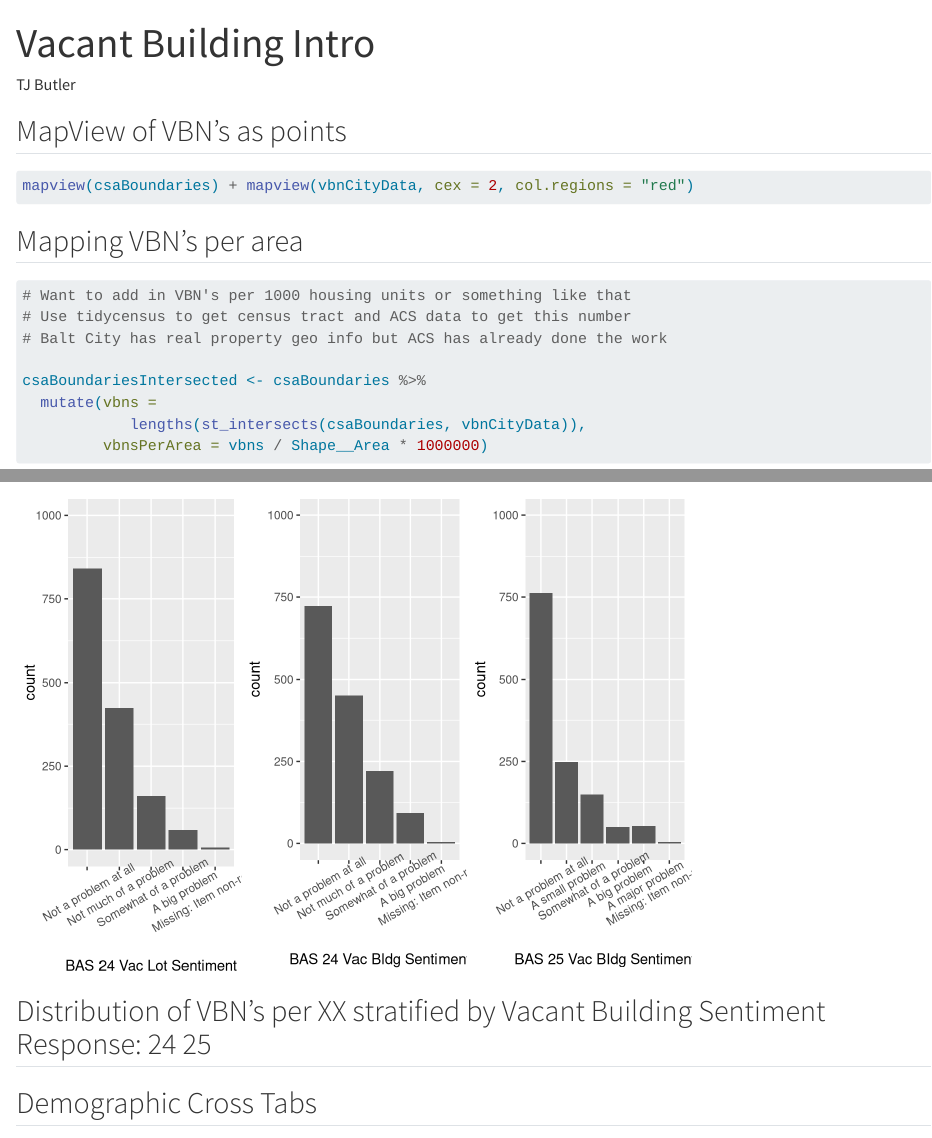
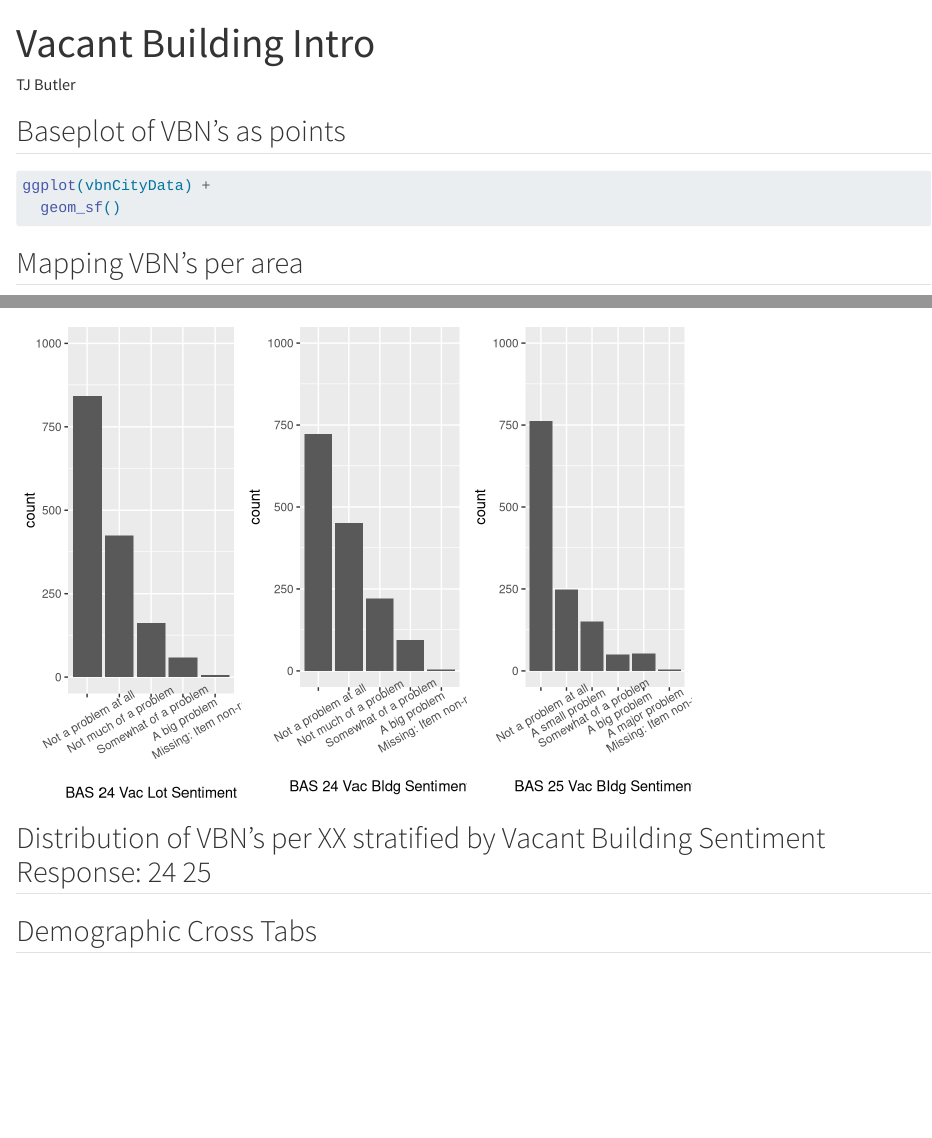
Before and after one commit to tjbutler003/JH-21CCI-Public, a Quarto document (basic_report.qmd): the page in a window 1100 px wide, from its top, and a second part further down, joined at a grey line. Rendered offline with R 4.5, knitr and Pandoc in place of Quarto, with nearby package versions; some code elsewhere in the file could not run offline.

Commit message:
Trying to fix mapview with other basemap viewer

````diff
--- a/basic_report.qmd
+++ b/basic_report.qmd
@@ -26,13 +26,15 @@
 load("BAS_data/baltimore-area-survey-2025.Rdata")
 ```
 
-## MapView of VBN's as points
+## Baseplot of VBN's as points
 
 ```{r}
-#| label: MapView
+#| label: Basemap Practice
 #| eval: false
 
-mapview(csaBoundaries) + mapview(vbnCityData, cex = 2, col.regions = "red")
+ggplot(vbnCityData) +
+  geom_sf()
+
 ```
 
 
````
Also changed, not shown: basic_report.qmd (7 more changed lines), 1 other file.
